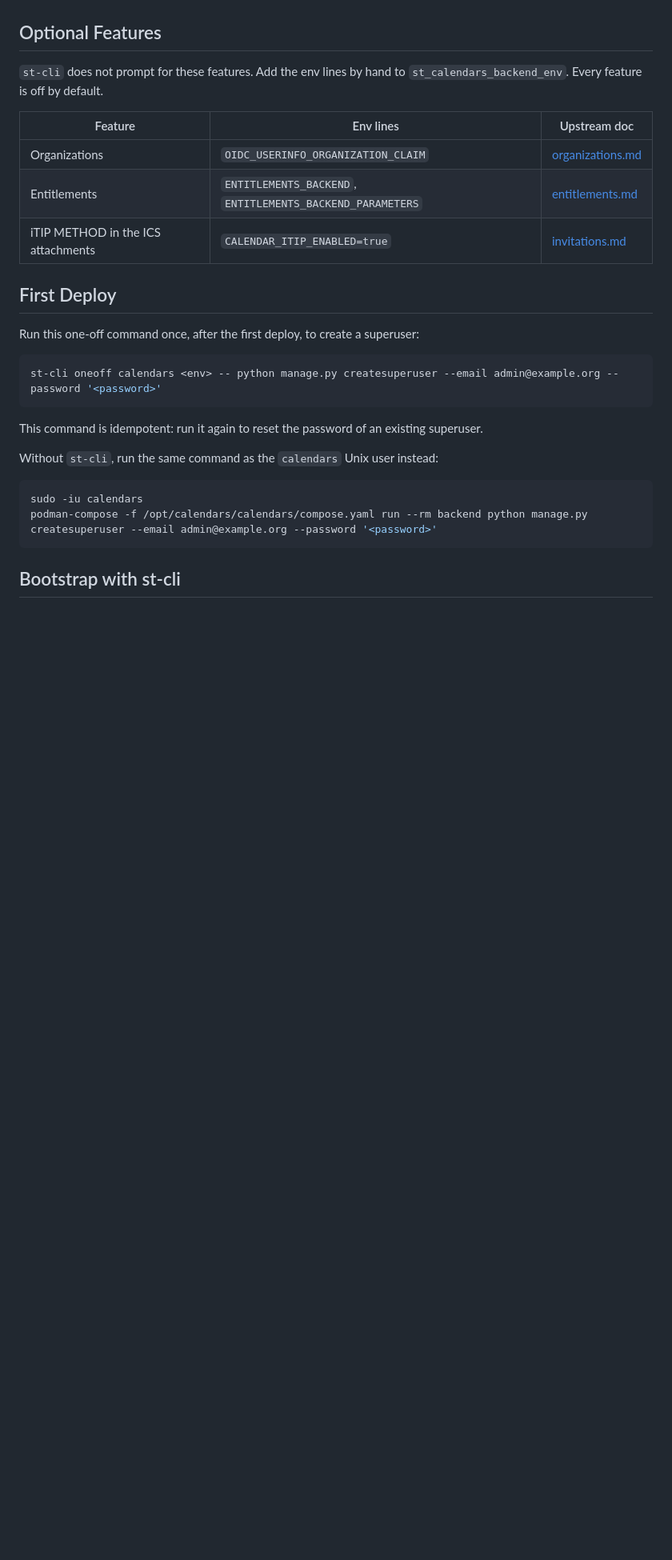
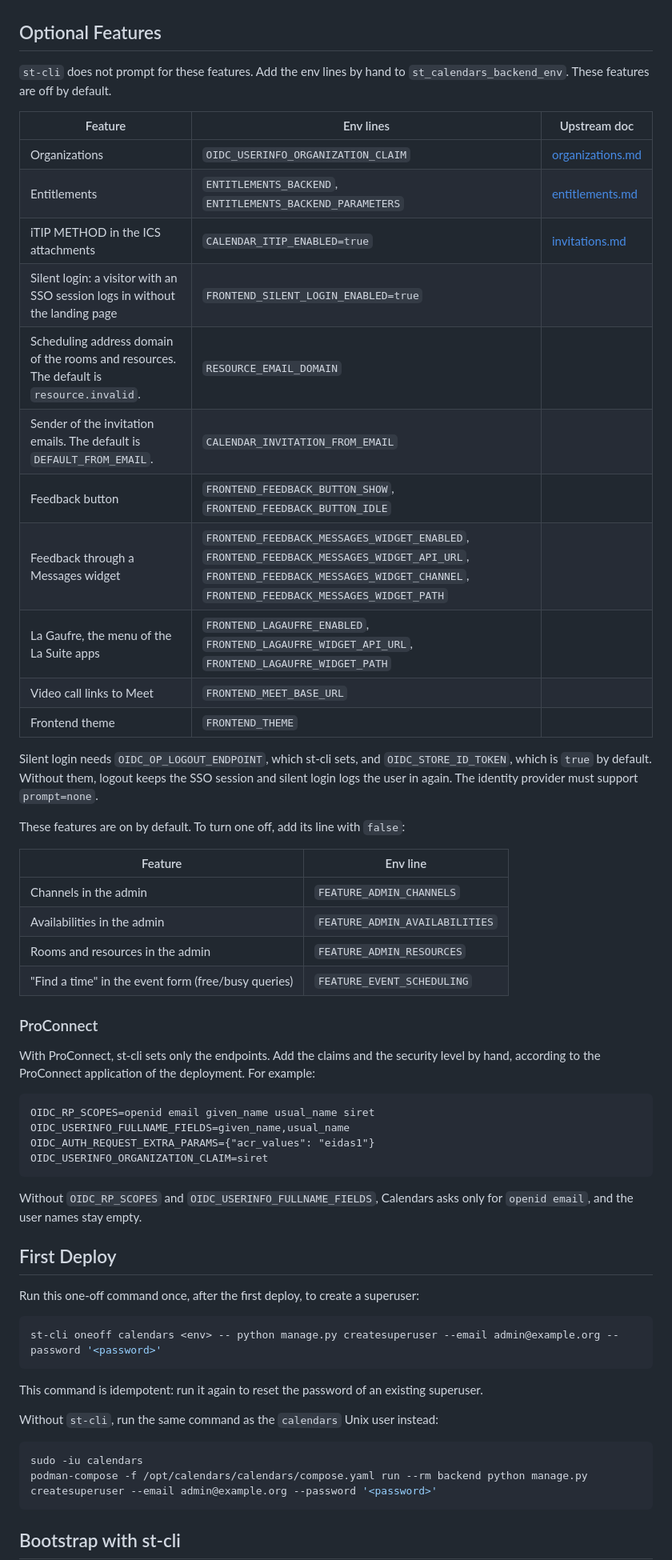
Before and after one commit to suitenumerique/st-ansible, a Markdown page: docs/10-calendars/01-calendars.md, the part around the change. Shown at 80% size. Drawn GitHub-style; blank space fills up the shorter version.

Commit message:
(calendars) document the optional features and ProConnect
List silent login, the resource and sender emails, the frontend
integrations and the feature flags that are on by default. Explain
the claims to add by hand with ProConnect.

````diff
--- a/docs/10-calendars/01-calendars.md
+++ b/docs/10-calendars/01-calendars.md
@@ -300,13 +300,49 @@ a mailbox calendar fails. See [Optional Features](#optional-features).
 ## Optional Features
 
 `st-cli` does not prompt for these features. Add the env lines by hand to
-`st_calendars_backend_env`. Every feature is off by default.
+`st_calendars_backend_env`. These features are off by default.
 
 | Feature | Env lines | Upstream doc |
 |---------|-----------|--------------|
 | Organizations | `OIDC_USERINFO_ORGANIZATION_CLAIM` | [organizations.md](https://github.com/suitenumerique/calendars/blob/main/docs/organizations.md) |
 | Entitlements | `ENTITLEMENTS_BACKEND`, `ENTITLEMENTS_BACKEND_PARAMETERS` | [entitlements.md](https://github.com/suitenumerique/calendars/blob/main/docs/entitlements.md) |
 | iTIP METHOD in the ICS attachments | `CALENDAR_ITIP_ENABLED=true` | [invitations.md](https://github.com/suitenumerique/calendars/blob/main/docs/invitations.md) |
+| Silent login: a visitor with an SSO session logs in without the landing page | `FRONTEND_SILENT_LOGIN_ENABLED=true` | |
+| Scheduling address domain of the rooms and resources. The default is `resource.invalid`. | `RESOURCE_EMAIL_DOMAIN` | |
+| Sender of the invitation emails. The default is `DEFAULT_FROM_EMAIL`. | `CALENDAR_INVITATION_FROM_EMAIL` | |
+| Feedback button | `FRONTEND_FEEDBACK_BUTTON_SHOW`, `FRONTEND_FEEDBACK_BUTTON_IDLE` | |
+| Feedback through a Messages widget | `FRONTEND_FEEDBACK_MESSAGES_WIDGET_ENABLED`, `FRONTEND_FEEDBACK_MESSAGES_WIDGET_API_URL`, `FRONTEND_FEEDBACK_MESSAGES_WIDGET_CHANNEL`, `FRONTEND_FEEDBACK_MESSAGES_WIDGET_PATH` | |
+| La Gaufre, the menu of the La Suite apps | `FRONTEND_LAGAUFRE_ENABLED`, `FRONTEND_LAGAUFRE_WIDGET_API_URL`, `FRONTEND_LAGAUFRE_WIDGET_PATH` | |
+| Video call links to Meet | `FRONTEND_MEET_BASE_URL` | |
+| Frontend theme | `FRONTEND_THEME` | |
+
+Silent login needs `OIDC_OP_LOGOUT_ENDPOINT`, which st-cli sets, and `OIDC_STORE_ID_TOKEN`,
+which is `true` by default. Without them, logout keeps the SSO session and silent login logs
+the user in again. The identity provider must support `prompt=none`.
+
+These features are on by default. To turn one off, add its line with `false`:
+
+| Feature | Env line |
+|---------|----------|
+| Channels in the admin | `FEATURE_ADMIN_CHANNELS` |
+| Availabilities in the admin | `FEATURE_ADMIN_AVAILABILITIES` |
+| Rooms and resources in the admin | `FEATURE_ADMIN_RESOURCES` |
+| "Find a time" in the event form (free/busy queries) | `FEATURE_EVENT_SCHEDULING` |
+
+### ProConnect
+
+With ProConnect, st-cli sets only the endpoints. Add the claims and the security level by
+hand, according to the ProConnect application of the deployment. For example:
+
+```text
+OIDC_RP_SCOPES=openid email given_name usual_name siret
+OIDC_USERINFO_FULLNAME_FIELDS=given_name,usual_name
+OIDC_AUTH_REQUEST_EXTRA_PARAMS={"acr_values": "eidas1"}
+OIDC_USERINFO_ORGANIZATION_CLAIM=siret
+```
+
+Without `OIDC_RP_SCOPES` and `OIDC_USERINFO_FULLNAME_FIELDS`, Calendars asks only for
+`openid email`, and the user names stay empty.
 
 ## First Deploy
 
````
